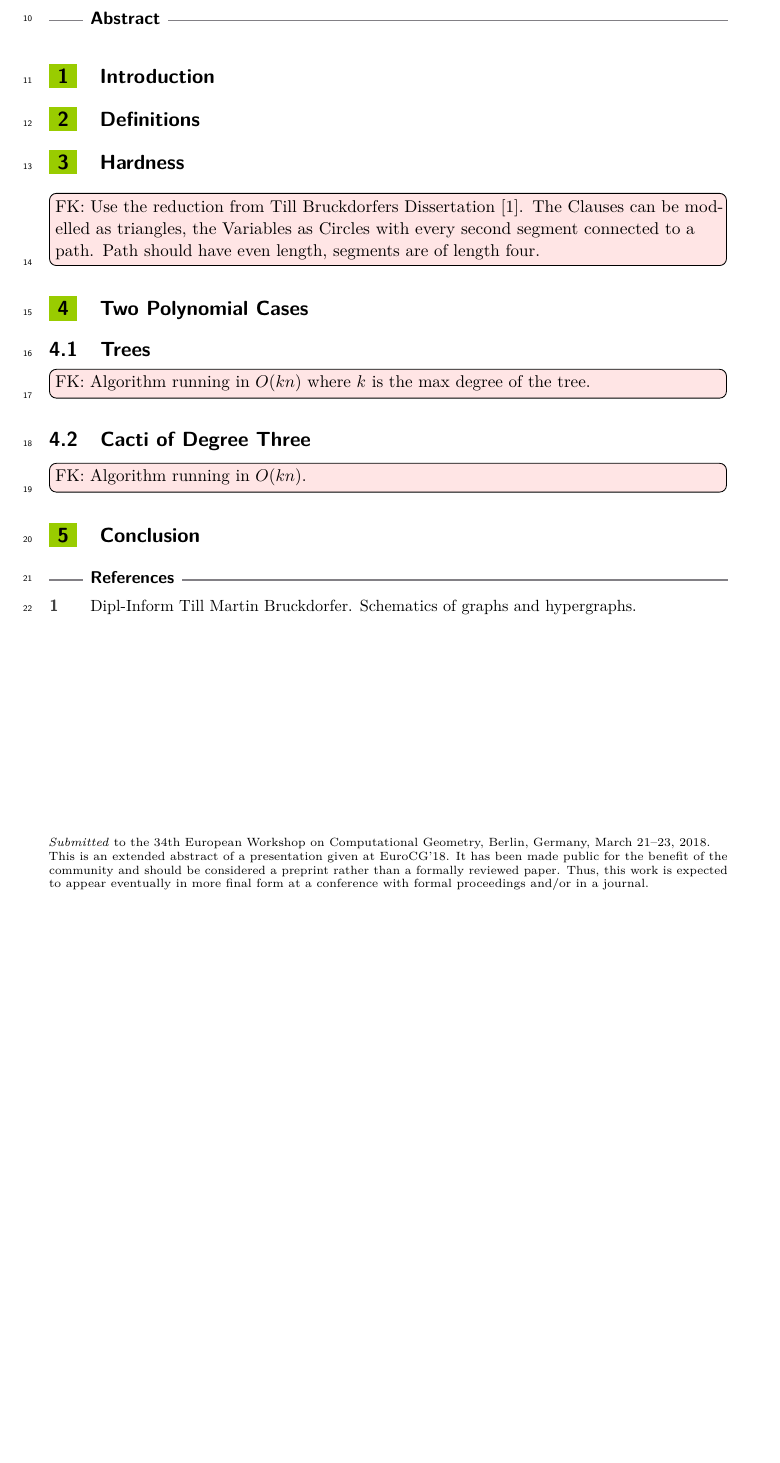
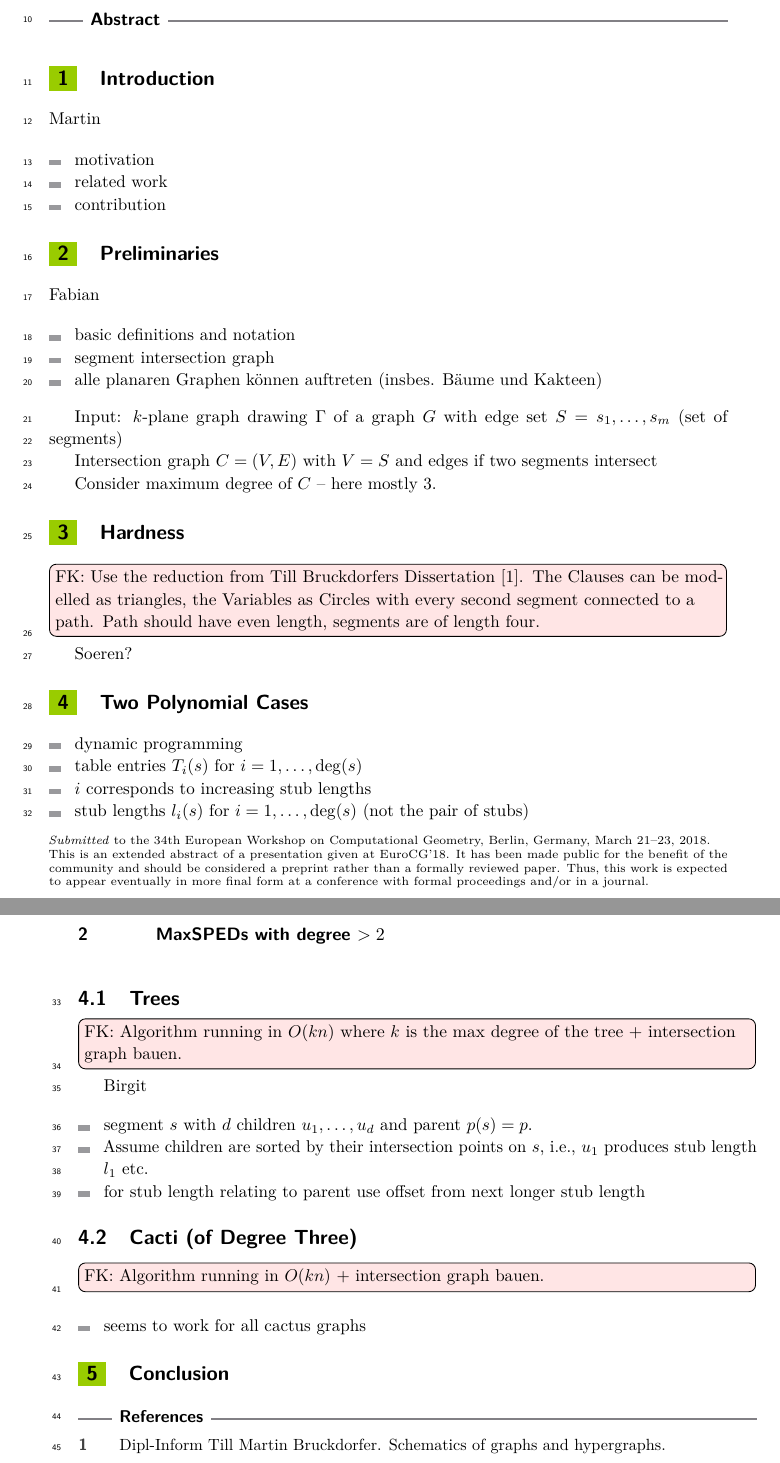
Before and after one commit to tuxklumpen/maxsped, a LaTeX document (eurocg/paper.tex): part of the page before the commit and two parts of pages 1 and 2 of 2 after it, the two joined at a grey line, cut so that both start at the same text, the shorter picture padded with empty space. Compiled offline with pdfLaTeX.

Commit message:
edits from meeting

```diff
--- a/eurocg/paper.tex
+++ b/eurocg/paper.tex
@@ -85,18 +85,63 @@
 
 \section{Introduction}
 
-\section{Definitions}
+Martin
+
+\begin{itemize}
+	\item motivation
+	\item related work
+	\item contribution
+\end{itemize}
+
+\section{Preliminaries}
+
+Fabian
+
+\begin{itemize}
+	\item basic definitions and notation
+	\item segment intersection graph
+	\item alle planaren Graphen können auftreten (insbes. Bäume und Kakteen)
+\end{itemize}
+
+Input: $k$-plane graph drawing $\Gamma$ of a graph $G$ with edge set $S={s_1, \dots, s_m}$ (set of segments)
+
+Intersection graph $C=(V,E)$ with $V=S$ and edges if two segments intersect
+
+Consider maximum degree of $C$ -- here mostly 3.
+
 
 \section{Hardness}
 \fabian{Use the reduction from Till Bruckdorfers Dissertation \cite{bruckdorferschematics}. The Clauses can be modelled as triangles, the Variables as Circles with every second segment connected to a path. Path should have even length, segments are of length four.}
 
+Soeren?
+
 
 \section{Two Polynomial Cases}
+
+\begin{itemize}
+	\item dynamic programming
+	\item table entries $T_i(s)$ for $i = 1, \dots, \deg(s)$
+	\item $i$ corresponds to increasing stub lengths
+	\item stub lengths $l_i(s)$ for $i = 1, \dots, \deg(s)$ (not the pair of stubs)
+\end{itemize}
+
 \subsection{Trees}
-\fabian{Algorithm running in $O(kn)$ where $ k $ is the max degree of the tree.}
+\fabian{Algorithm running in $O(kn)$ where $ k $ is the max degree of the tree + intersection graph bauen.}
 
-\subsection{Cacti of Degree Three}
-\fabian{Algorithm running in $ O(kn) $.}
+Birgit
+
+\begin{itemize}
+	\item segment $s$ with $d$ children $u_1, \dots, u_{d}$ and parent $p(s) = p$.
+	\item Assume children are sorted by their intersection points on $s$, i.e., $u_1$ produces stub length $l_1$ etc.
+	\item for stub length relating to parent use offset from next longer stub length
+\end{itemize}
+
+\subsection{Cacti (of Degree Three)}
+\fabian{Algorithm running in $ O(kn) $ + intersection graph bauen.}
+
+\begin{itemize}
+	\item seems to work for all cactus graphs
+\end{itemize}
 
 \section{Conclusion}
 
```
